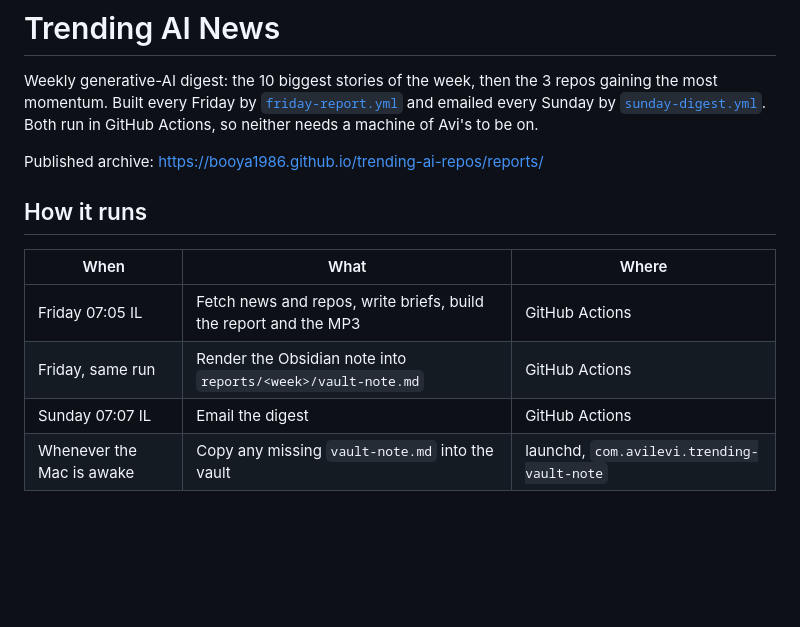
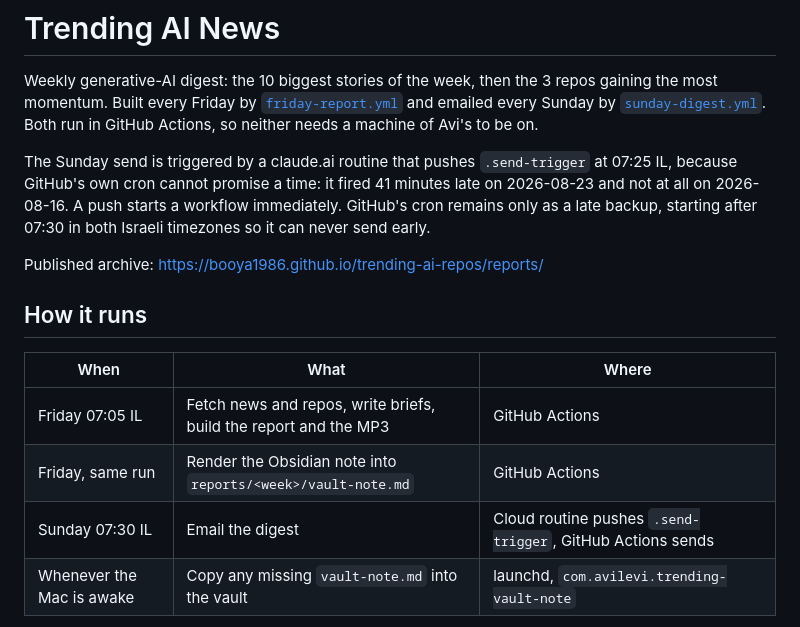
Before and after one commit to booya1986/trending-ai-repos, a Markdown page: README.md, the part around the change. Drawn GitHub-style; blank space fills up the shorter version.

Commit message:
Document the 07:30 send and why the routine fires it
Co-Authored-By: Claude Opus 5 (1M context) <noreply@anthropic.com>

```diff
--- a/README.md
+++ b/README.md
@@ -5,6 +5,12 @@ repos gaining the most momentum. Built every Friday by
 [`friday-report.yml`](.github/workflows/friday-report.yml) and emailed every
 Sunday by [`sunday-digest.yml`](.github/workflows/sunday-digest.yml). Both run
 in GitHub Actions, so neither needs a machine of Avi's to be on.
+
+The Sunday send is triggered by a claude.ai routine that pushes
+`.send-trigger` at 07:25 IL, because GitHub's own cron cannot promise a time:
+it fired 41 minutes late on 2026-08-23 and not at all on 2026-08-16. A push
+starts a workflow immediately. GitHub's cron remains only as a late backup,
+starting after 07:30 in both Israeli timezones so it can never send early.
 
 Published archive: <https://booya1986.github.io/trending-ai-repos/reports/>
 
@@ -14,7 +20,7 @@ Published archive: <https://booya1986.github.io/trending-ai-repos/reports/>
 |---|---|---|
 | Friday 07:05 IL | Fetch news and repos, write briefs, build the report and the MP3 | GitHub Actions |
 | Friday, same run | Render the Obsidian note into `reports/<week>/vault-note.md` | GitHub Actions |
-| Sunday 07:07 IL | Email the digest | GitHub Actions |
+| Sunday 07:30 IL | Email the digest | Cloud routine pushes `.send-trigger`, GitHub Actions sends |
 | Whenever the Mac is awake | Copy any missing `vault-note.md` into the vault | launchd, `com.avilevi.trending-vault-note` |
 
 The vault is a local folder with no git remote, so CI cannot write into it.
```
